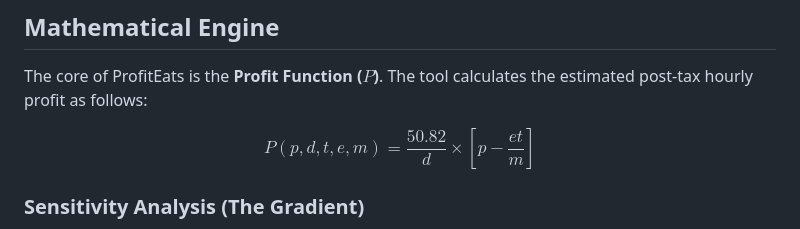
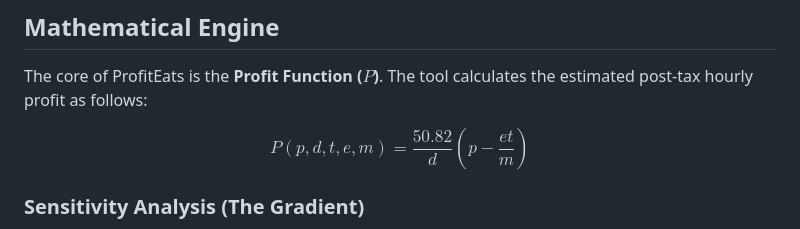
Before and after one commit to gvitti20031/profit_eats, a Markdown page: README.md, the part around the change. GitHub-like rendering.

```diff
--- a/README.md
+++ b/README.md
@@ -30,7 +30,7 @@ The application enables users to input trip variables and receive an immediate a
 ## Mathematical Engine
 The core of ProfitEats is the **Profit Function ($P$)**. The tool calculates the estimated post-tax hourly profit as follows:
 
-$$P(p, d, t, e, m) = \frac{50.82}{d} \times [p - \frac{et}{m}] $$
+$$P(p, d, t, e, m) = \frac{50.82}{d} (p - \frac{et}{m}) $$
 
 ### Sensitivity Analysis (The Gradient)
 To help drivers understand which factors impact their wallet the most, I implemented a **Gradient Vector ($\nabla P$)**. By calculating the partial derivatives with respect to each variable, the tool identifies the volatility of a trip's profit.
```
